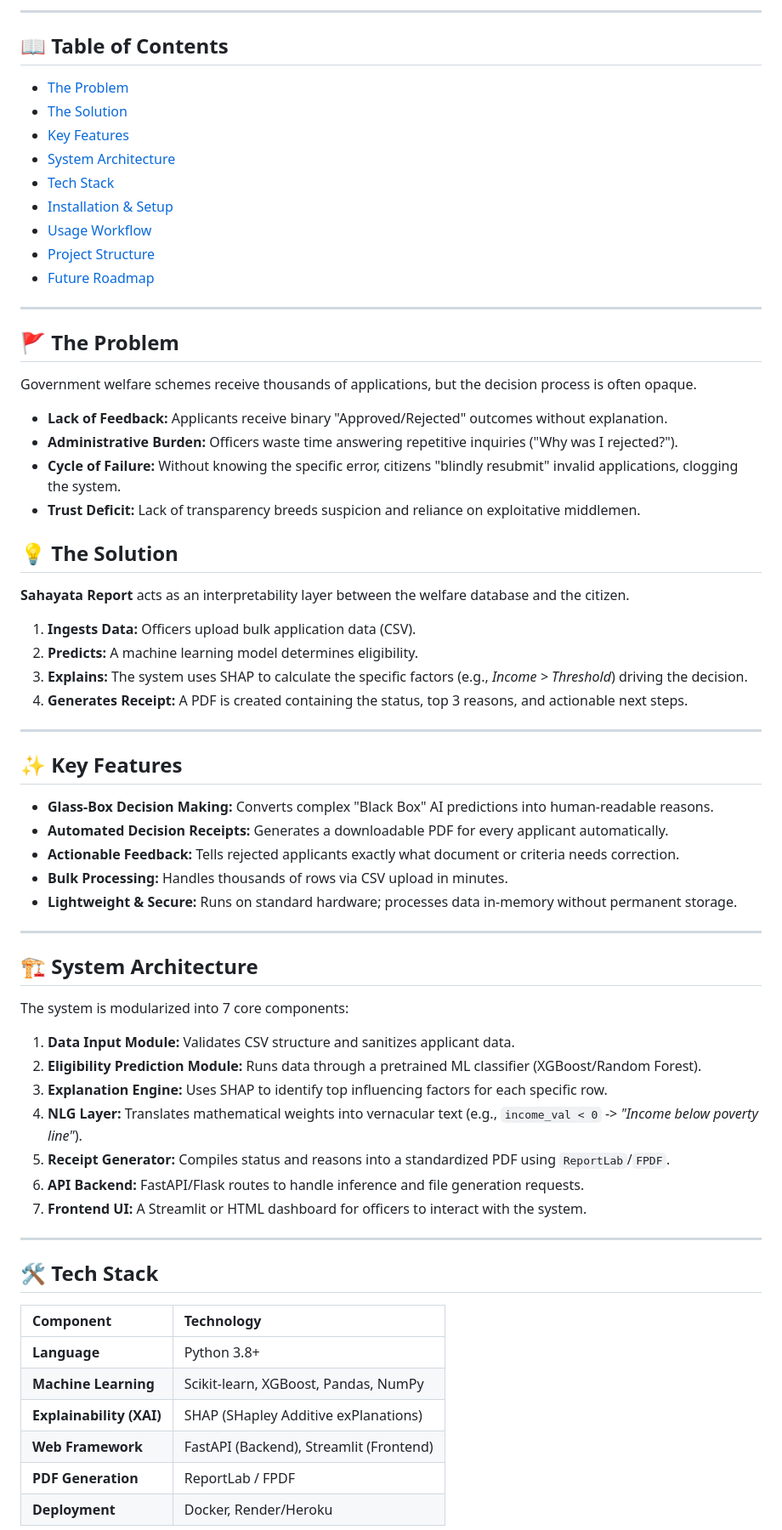
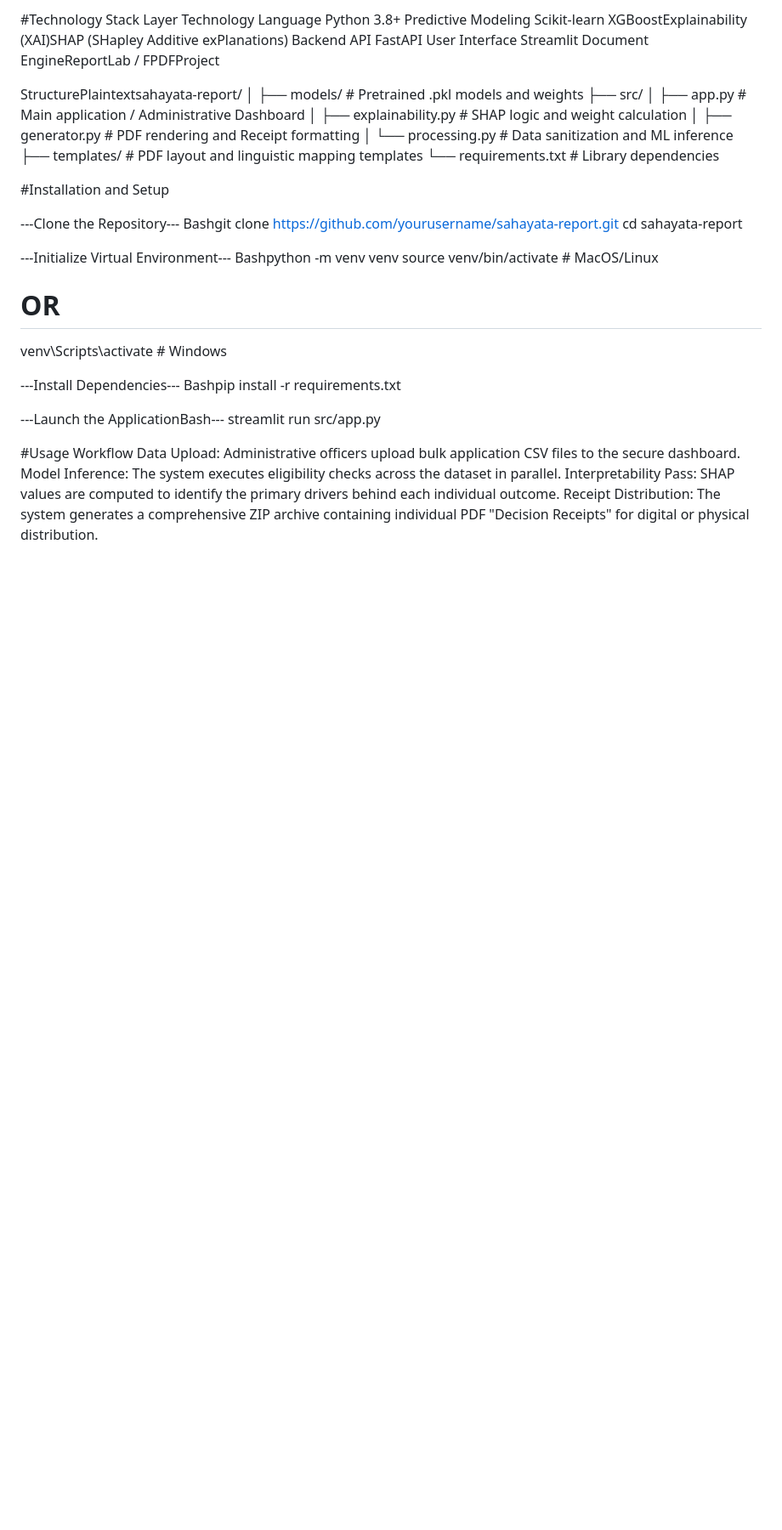
Before and after one commit to SIDDUPAAJI/SahayathaReport, a Markdown page: README.md, the part around the change printed below. Shown: that part at 85% size. Drawn GitHub-style; blank space fills up the shorter version.

Commit message:
Revise README with updated project details
Updated project description and added technology stack details. Revised installation instructions and project structure for clarity.

```diff
--- a/README.md
+++ b/README.md
@@ -9,65 +9,46 @@
 
----
+#Technology Stack
+Layer                    Technology
+Language                 Python 3.8+
+Predictive Modeling      Scikit-learn
+XGBoostExplainability    (XAI)SHAP (SHapley Additive exPlanations)
+Backend API              FastAPI
+User Interface           Streamlit
+Document                 EngineReportLab / FPDFProject
 
-## 📖 Table of Contents
-- [The Problem](#-the-problem)
-- [The Solution](#-the-solution)
-- [Key Features](#-key-features)
-- [System Architecture](#-system-architecture)
-- [Tech Stack](#-tech-stack)
-- [Installation & Setup](#-installation--setup)
-- [Usage Workflow](#-usage-workflow)
-- [Project Structure](#-project-structure)
-- [Future Roadmap](#-future-roadmap)
+StructurePlaintextsahayata-report/
+│
+├── models/             # Pretrained .pkl models and weights
+├── src/
+│   ├── app.py          # Main application / Administrative Dashboard
+│   ├── explainability.py # SHAP logic and weight calculation
+│   ├── generator.py    # PDF rendering and Receipt formatting
+│   └── processing.py   # Data sanitization and ML inference
+├── templates/          # PDF layout and linguistic mapping templates
+└── requirements.txt    # Library dependencies
 
----
+#Installation and Setup
 
-## 🚩 The Problem
-Government welfare schemes receive thousands of applications, but the decision process is often opaque.
-* **Lack of Feedback:** Applicants receive binary "Approved/Rejected" outcomes without explanation.
-* **Administrative Burden:** Officers waste time answering repetitive inquiries ("Why was I rejected?").
-* **Cycle of Failure:** Without knowing the specific error, citizens "blindly resubmit" invalid applications, clogging the system.
-* **Trust Deficit:** Lack of transparency breeds suspicion and reliance on exploitative middlemen.
+---Clone the Repository---
+Bashgit clone https://github.com/yourusername/sahayata-report.git
+cd sahayata-report
 
-## 💡 The Solution
-**Sahayata Report** acts as an interpretability layer between the welfare database and the citizen.
-1.  **Ingests Data:** Officers upload bulk application data (CSV).
-2.  **Predicts:** A machine learning model determines eligibility.
-3.  **Explains:** The system uses SHAP to calculate the specific factors (e.g., *Income > Threshold*) driving the decision.
-4.  **Generates Receipt:** A PDF is created containing the status, top 3 reasons, and actionable next steps.
+---Initialize Virtual Environment---
+Bashpython -m venv venv
+source venv/bin/activate  # MacOS/Linux
+# OR
+venv\Scripts\activate     # Windows
 
----
+---Install Dependencies---
+Bashpip install -r requirements.txt
 
-## ✨ Key Features
-* **Glass-Box Decision Making:** Converts complex "Black Box" AI predictions into human-readable reasons.
-* **Automated Decision Receipts:** Generates a downloadable PDF for every applicant automatically.
-* **Actionable Feedback:** Tells rejected applicants exactly what document or criteria needs correction.
-* **Bulk Processing:** Handles thousands of rows via CSV upload in minutes.
-* **Lightweight & Secure:** Runs on standard hardware; processes data in-memory without permanent storage.
+---Launch the ApplicationBash---
+streamlit run src/app.py
 
----
 
-## 🏗 System Architecture
-The system is modularized into 7 core components:
+#Usage Workflow
+Data Upload: Administrative officers upload bulk application CSV files to the secure dashboard.
+Model Inference: The system executes eligibility checks across the dataset in parallel.
+Interpretability Pass: SHAP values are computed to identify the primary drivers behind each individual outcome.
+Receipt Distribution: The system generates a comprehensive ZIP archive containing individual PDF "Decision Receipts" for digital or physical distribution.
 
-1.  **Data Input Module:** Validates CSV structure and sanitizes applicant data.
-2.  **Eligibility Prediction Module:** Runs data through a pretrained ML classifier (XGBoost/Random Forest).
-3.  **Explanation Engine:** Uses SHAP to identify top influencing factors for each specific row.
-4.  **NLG Layer:** Translates mathematical weights into vernacular text (e.g., `income_val < 0` -> *"Income below poverty line"*).
-5.  **Receipt Generator:** Compiles status and reasons into a standardized PDF using `ReportLab`/`FPDF`.
-6.  **API Backend:** FastAPI/Flask routes to handle inference and file generation requests.
-7.  **Frontend UI:** A Streamlit or HTML dashboard for officers to interact with the system.
-
----
-
-## 🛠 Tech Stack
-
-| Component | Technology |
-| :--- | :--- |
-| **Language** | Python 3.8+ |
-| **Machine Learning** | Scikit-learn, XGBoost, Pandas, NumPy |
-| **Explainability (XAI)** | SHAP (SHapley Additive exPlanations) |
-| **Web Framework** | FastAPI (Backend), Streamlit (Frontend) |
-| **PDF Generation** | ReportLab / FPDF |
-| **Deployment** | Docker, Render/Heroku |
-
```
Also changed, not shown: other parts of README.md (+2 -68 lines).
